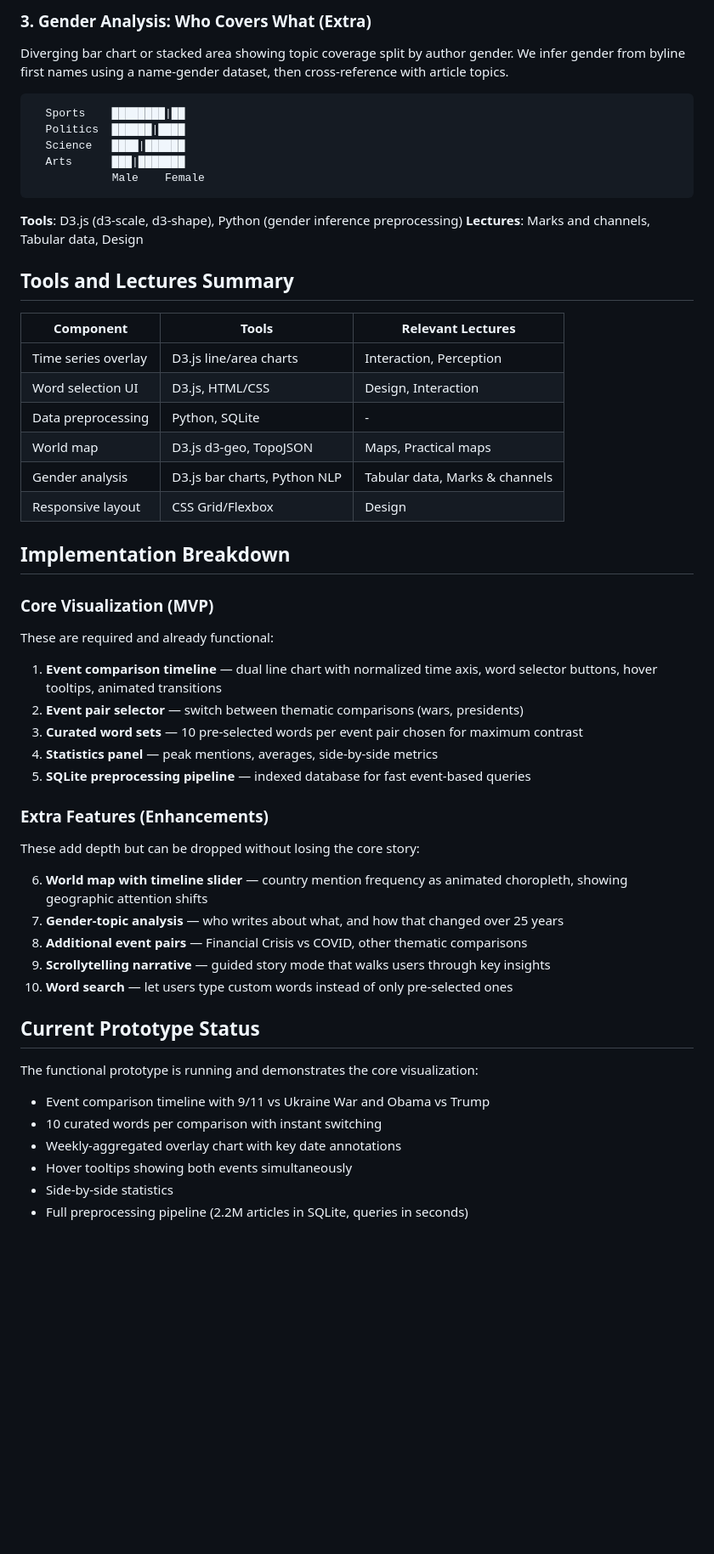
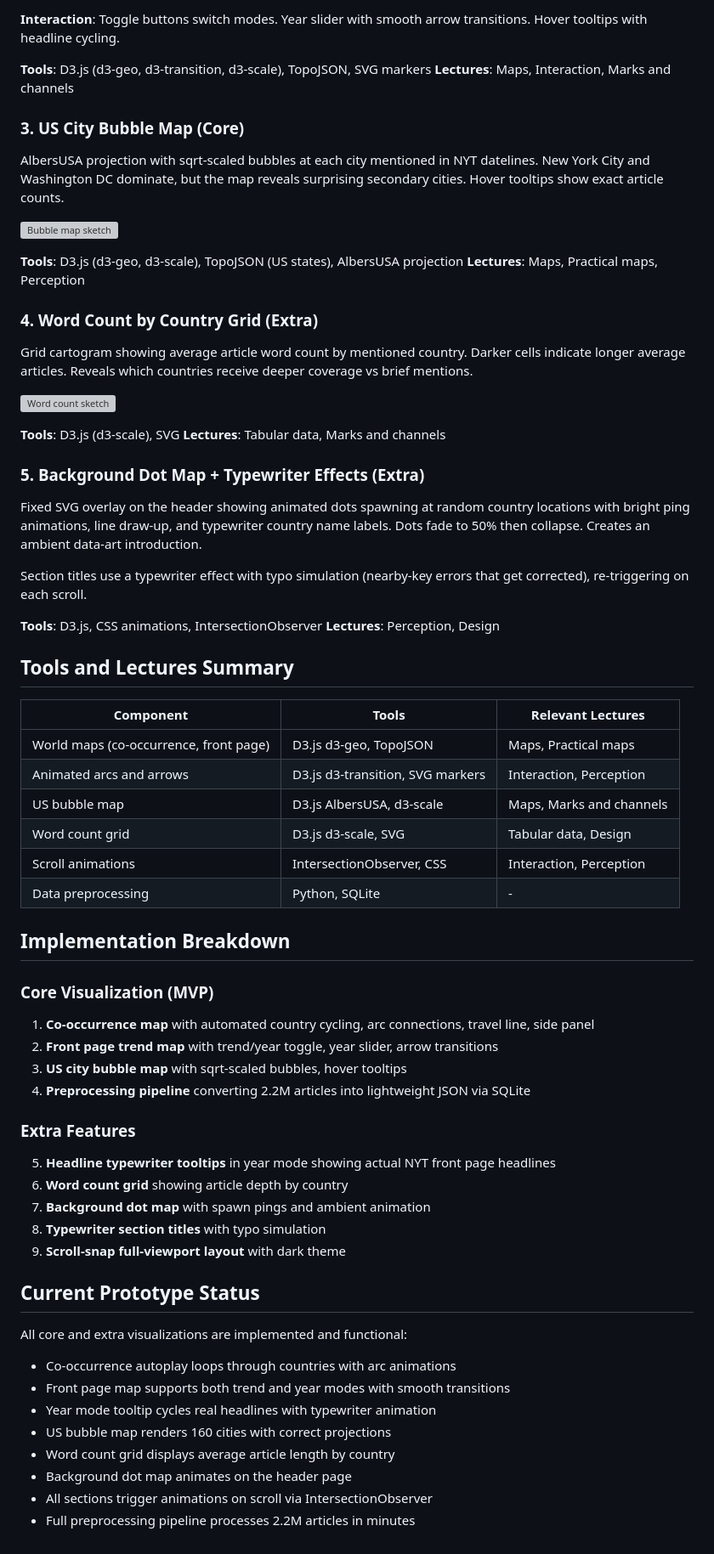
Before and after one commit to com-480-data-visualization/wackyweasel-nyt, a Markdown page: MILESTONE2.md, the part around one of its changes. Shown at 85% size. Drawn GitHub-style; blank space fills up the shorter version; grey boxes are pictures that could not be loaded.

Commit message:
Update Milestone 2 to match current project scope

````diff
--- a/MILESTONE2.md
+++ b/MILESTONE2.md
@@ -49,58 +30,73 @@ Animated choropleth showing how often each country is mentioned in NYT articles
 
-### 3. Gender Analysis: Who Covers What (Extra)
+**Interaction**: Toggle buttons switch modes. Year slider with smooth arrow transitions. Hover tooltips with headline cycling.
 
-Diverging bar chart or stacked area showing topic coverage split by author gender. We infer gender from byline first names using a name-gender dataset, then cross-reference with article topics.
+**Tools**: D3.js (d3-geo, d3-transition, d3-scale), TopoJSON, SVG markers
+**Lectures**: Maps, Interaction, Marks and channels
 
-```
-  Sports    ████████|██
-  Politics  ██████|████
-  Science   ████|██████
-  Arts      ███|███████
-            Male    Female
-```
+### 3. US City Bubble Map (Core)
 
-**Tools**: D3.js (d3-scale, d3-shape), Python (gender inference preprocessing)
-**Lectures**: Marks and channels, Tabular data, Design
+AlbersUSA projection with sqrt-scaled bubbles at each city mentioned in NYT datelines. New York City and Washington DC dominate, but the map reveals surprising secondary cities. Hover tooltips show exact article counts.
+
+![Bubble map sketch](sketches/bubblemap.png)
+
+**Tools**: D3.js (d3-geo, d3-scale), TopoJSON (US states), AlbersUSA projection
+**Lectures**: Maps, Practical maps, Perception
+
+### 4. Word Count by Country Grid (Extra)
+
+Grid cartogram showing average article word count by mentioned country. Darker cells indicate longer average articles. Reveals which countries receive deeper coverage vs brief mentions.
+
+![Word count sketch](sketches/wordcount.png)
+
+**Tools**: D3.js (d3-scale), SVG
+**Lectures**: Tabular data, Marks and channels
+
+### 5. Background Dot Map + Typewriter Effects (Extra)
+
+Fixed SVG overlay on the header showing animated dots spawning at random country locations with bright ping animations, line draw-up, and typewriter country name labels. Dots fade to 50% then collapse. Creates an ambient data-art introduction.
+
+Section titles use a typewriter effect with typo simulation (nearby-key errors that get corrected), re-triggering on each scroll.
+
+**Tools**: D3.js, CSS animations, IntersectionObserver
+**Lectures**: Perception, Design
 
 ## Tools and Lectures Summary
 
 | Component | Tools | Relevant Lectures |
 |-----------|-------|-------------------|
-| Time series overlay | D3.js line/area charts | Interaction, Perception |
-| Word selection UI | D3.js, HTML/CSS | Design, Interaction |
+| World maps (co-occurrence, front page) | D3.js d3-geo, TopoJSON | Maps, Practical maps |
+| Animated arcs and arrows | D3.js d3-transition, SVG markers | Interaction, Perception |
+| US bubble map | D3.js AlbersUSA, d3-scale | Maps, Marks and channels |
+| Word count grid | D3.js d3-scale, SVG | Tabular data, Design |
+| Scroll animations | IntersectionObserver, CSS | Interaction, Perception |
 | Data preprocessing | Python, SQLite | - |
-| World map | D3.js d3-geo, TopoJSON | Maps, Practical maps |
-| Gender analysis | D3.js bar charts, Python NLP | Tabular data, Marks & channels |
-| Responsive layout | CSS Grid/Flexbox | Design |
 
 ## Implementation Breakdown
 
 ### Core Visualization (MVP)
 
-These are required and already functional:
+1. **Co-occurrence map** with automated country cycling, arc connections, travel line, side panel
+2. **Front page trend map** with trend/year toggle, year slider, arrow transitions
+3. **US city bubble map** with sqrt-scaled bubbles, hover tooltips
+4. **Preprocessing pipeline** converting 2.2M articles into lightweight JSON via SQLite
 
-1. **Event comparison timeline** — dual line chart with normalized time axis, word selector buttons, hover tooltips, animated transitions
-2. **Event pair selector** — switch between thematic comparisons (wars, presidents)
-3. **Curated word sets** — 10 pre-selected words per event pair chosen for maximum contrast
-4. **Statistics panel** — peak mentions, averages, side-by-side metrics
-5. **SQLite preprocessing pipeline** — indexed database for fast event-based queries
+### Extra Features
 
-### Extra Features (Enhancements)
-
-These add depth but can be dropped without losing the core story:
-
-6. **World map with timeline slider** — country mention frequency as animated choropleth, showing geographic attention shifts
-7. **Gender-topic analysis** — who writes about what, and how that changed over 25 years
-8. **Additional event pairs** — Financial Crisis vs COVID, other thematic comparisons
-9. **Scrollytelling narrative** — guided story mode that walks users through key insights
-10. **Word search** — let users type custom words instead of only pre-selected ones
+5. **Headline typewriter tooltips** in year mode showing actual NYT front page headlines
+6. **Word count grid** showing article depth by country
+7. **Background dot map** with spawn pings and ambient animation
+8. **Typewriter section titles** with typo simulation
+9. **Scroll-snap full-viewport layout** with dark theme
 
 ## Current Prototype Status
 
-The functional prototype is running and demonstrates the core visualization:
-- Event comparison timeline with 9/11 vs Ukraine War and Obama vs Trump
-- 10 curated words per comparison with instant switching
-- Weekly-aggregated overlay chart with key date annotations
-- Hover tooltips showing both events simultaneously
-- Side-by-side statistics
-- Full preprocessing pipeline (2.2M articles in SQLite, queries in seconds)
+All core and extra visualizations are implemented and functional:
+
+- Co-occurrence autoplay loops through countries with arc animations
+- Front page map supports both trend and year modes with smooth transitions
+- Year mode tooltip cycles real headlines with typewriter animation
+- US bubble map renders 160 cities with correct projections
+- Word count grid displays average article length by country
+- Background dot map animates on the header page
+- All sections trigger animations on scroll via IntersectionObserver
+- Full preprocessing pipeline processes 2.2M articles in minutes
````
Also changed, not shown: other parts of MILESTONE2.md (+14 -33 lines).
